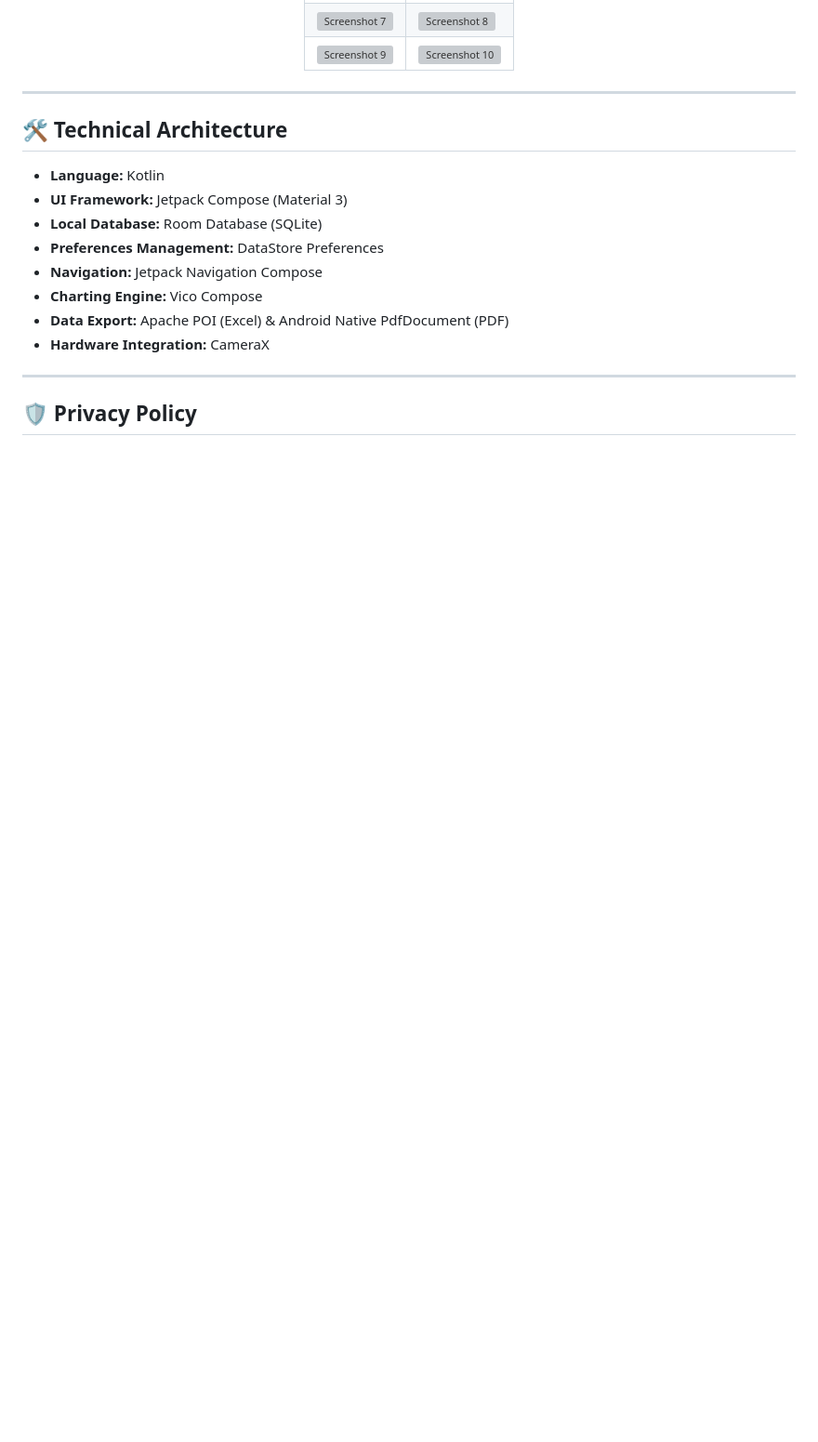
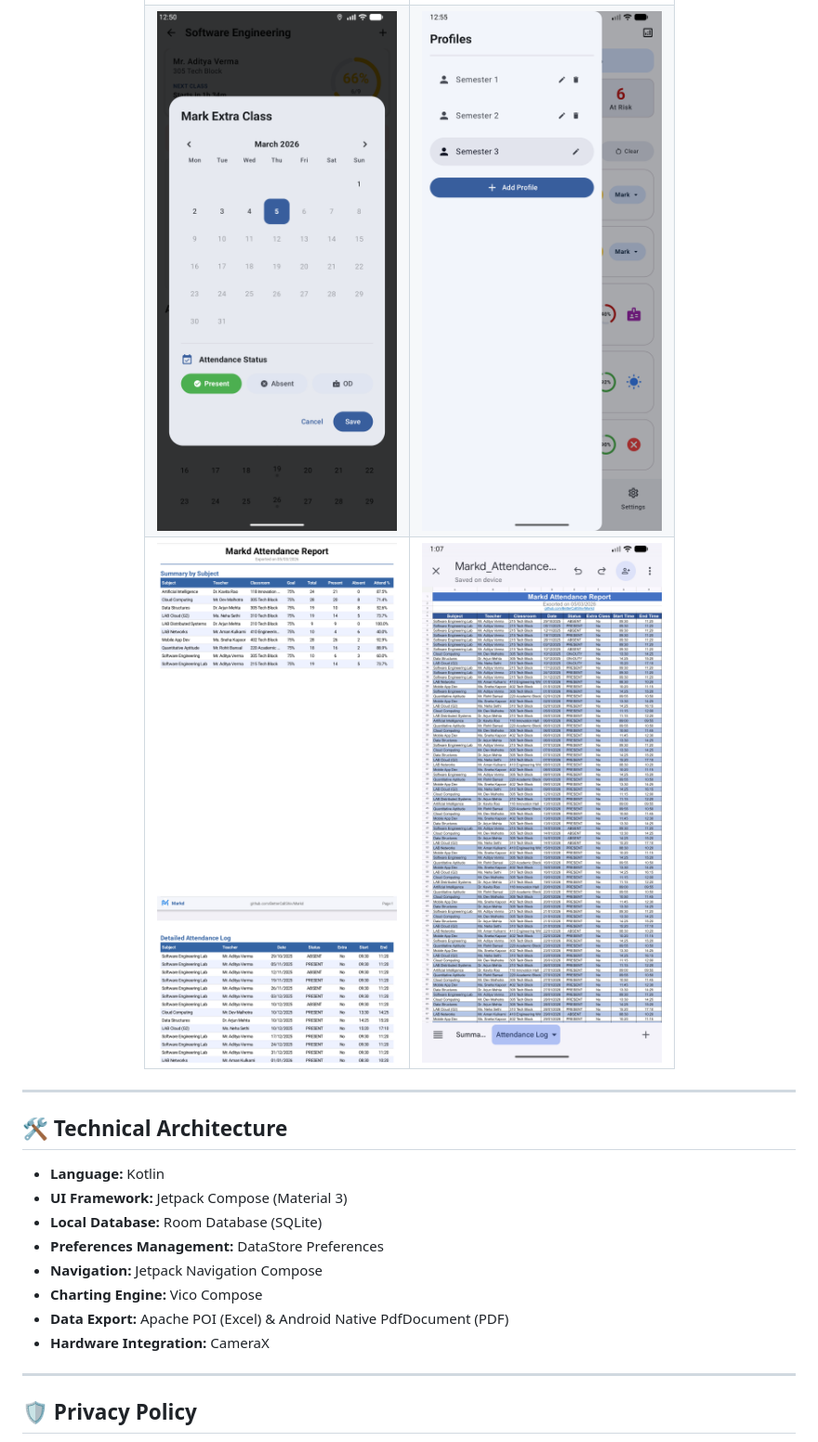
Before and after one commit to BetterCallShiv/Markd, a Markdown page: README.md, the part around one of its changes. Shown at 93% size. Drawn GitHub-style; blank space fills up the shorter version; grey boxes are pictures that could not be loaded.

Commit message:
Replace JPG images with PNG in README

```diff
--- a/README.md
+++ b/README.md
@@ -61,11 +61,11 @@
     </tr>
     <tr>
-      <td><img src="src/screenshot_07.jpg" width="300" alt="Screenshot 7"/></td>
-      <td><img src="src/screenshot_08.jpg" width="300" alt="Screenshot 8"/></td>
+      <td><img src="src/screenshot_07.png" width="300" alt="Screenshot 7"/></td>
+      <td><img src="src/screenshot_08.png" width="300" alt="Screenshot 8"/></td>
     </tr>
     <tr>
-      <td><img src="src/screenshot_09.jpg" width="300" alt="Screenshot 9"/></td>
-      <td><img src="src/screenshot_10.jpg" width="300" alt="Screenshot 10"/></td>
+      <td><img src="src/screenshot_09.png" width="300" alt="Screenshot 9"/></td>
+      <td><img src="src/screenshot_10.png" width="300" alt="Screenshot 10"/></td>
     </tr>
   </table>
 </div>
```
Also changed, not shown: other parts of README.md (+6 -6 lines).
